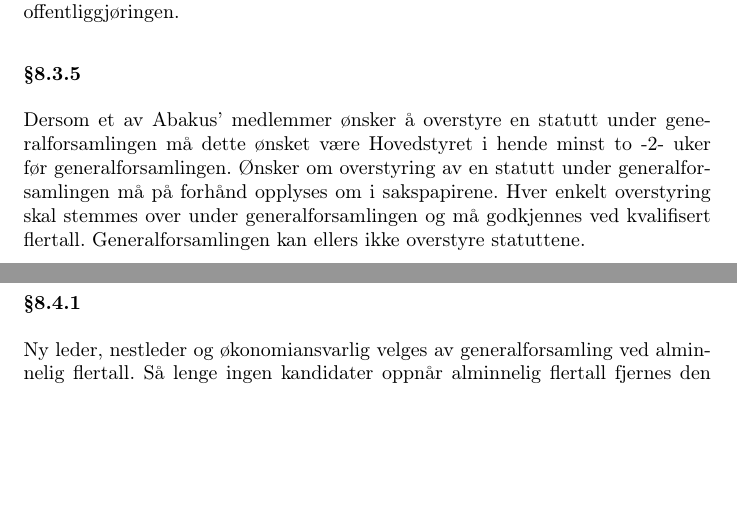
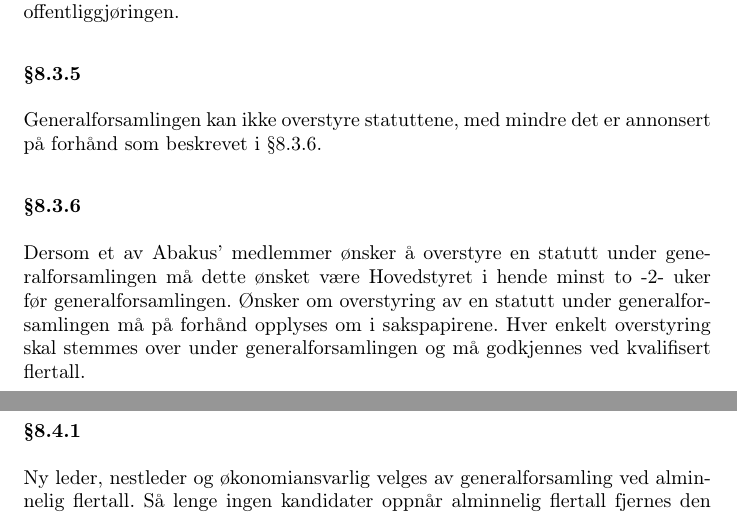
Before and after one commit to abakus-ntnu/statutter, a LaTeX document (abakus-statutter.tex, which reads abakus-statutter/08-generalforsamling.tex): two parts of pages 9 and 10 of 15, joined at a grey line, cut so that both start at the same text, the shorter picture padded with empty space. Compiled offline with pdfLaTeX.

Commit message:
§8.3.5 flytte siste setning til egen statutt

```diff
--- a/abakus-statutter/08-generalforsamling.tex
+++ b/abakus-statutter/08-generalforsamling.tex
@@ -86,12 +86,15 @@ som ikke blir disputert i løpet av denne perioden trer i kraft to -2- uker
 etter offentliggjøringen.
 
 \subsubsection{}
+Generalforsamlingen kan ikke overstyre statuttene, med mindre det er annonsert på forhånd som beskrevet i §8.3.6.
+
+\subsubsection{}
 Dersom et av Abakus' medlemmer ønsker å overstyre en statutt under
 generalforsamlingen må dette ønsket være Hovedstyret i hende minst to -2- uker
 før generalforsamlingen. Ønsker om overstyring av en statutt under
 generalforsamlingen må på forhånd opplyses om i sakspapirene. Hver enkelt
 overstyring skal stemmes over under generalforsamlingen og må godkjennes ved
-kvalifisert flertall. Generalforsamlingen kan ellers ikke overstyre statuttene.
+kvalifisert flertall.
 
 \subsection{Valg av leder, nestleder og økonomiansvarlig}
 \subsubsection{}
```
